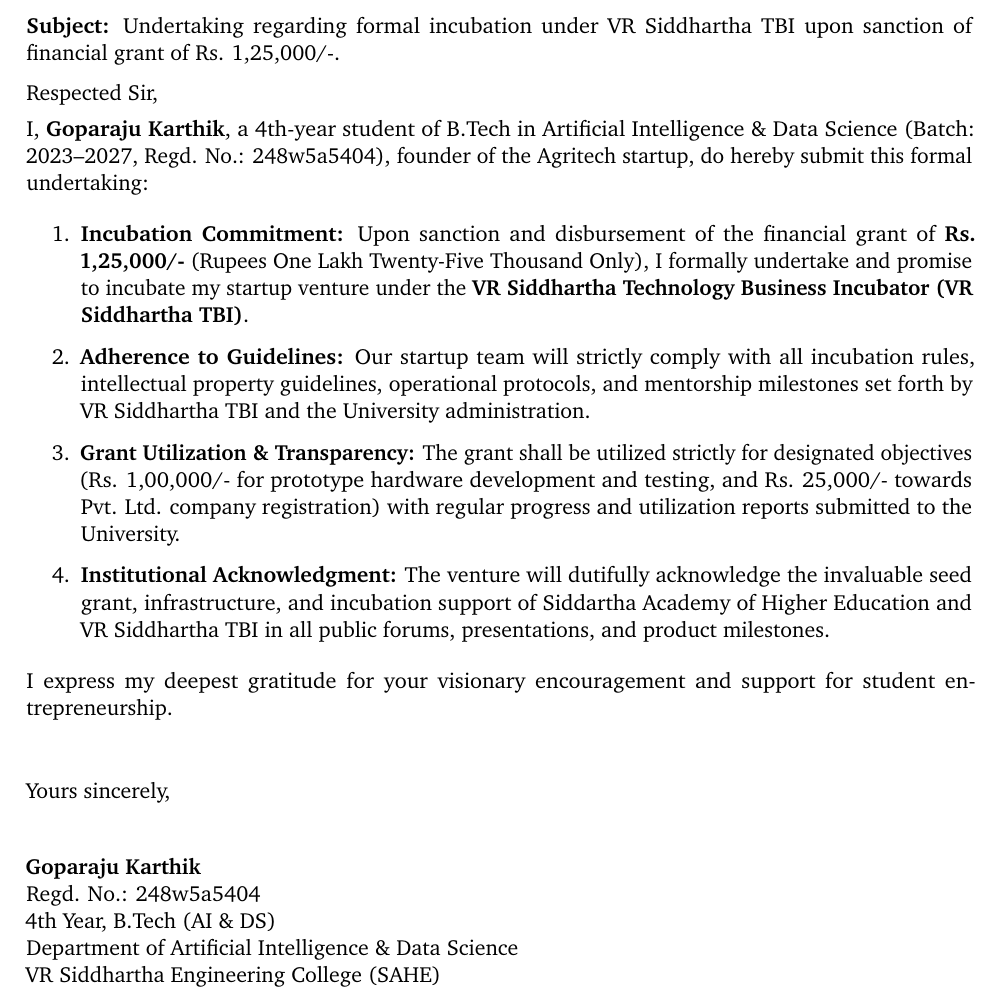
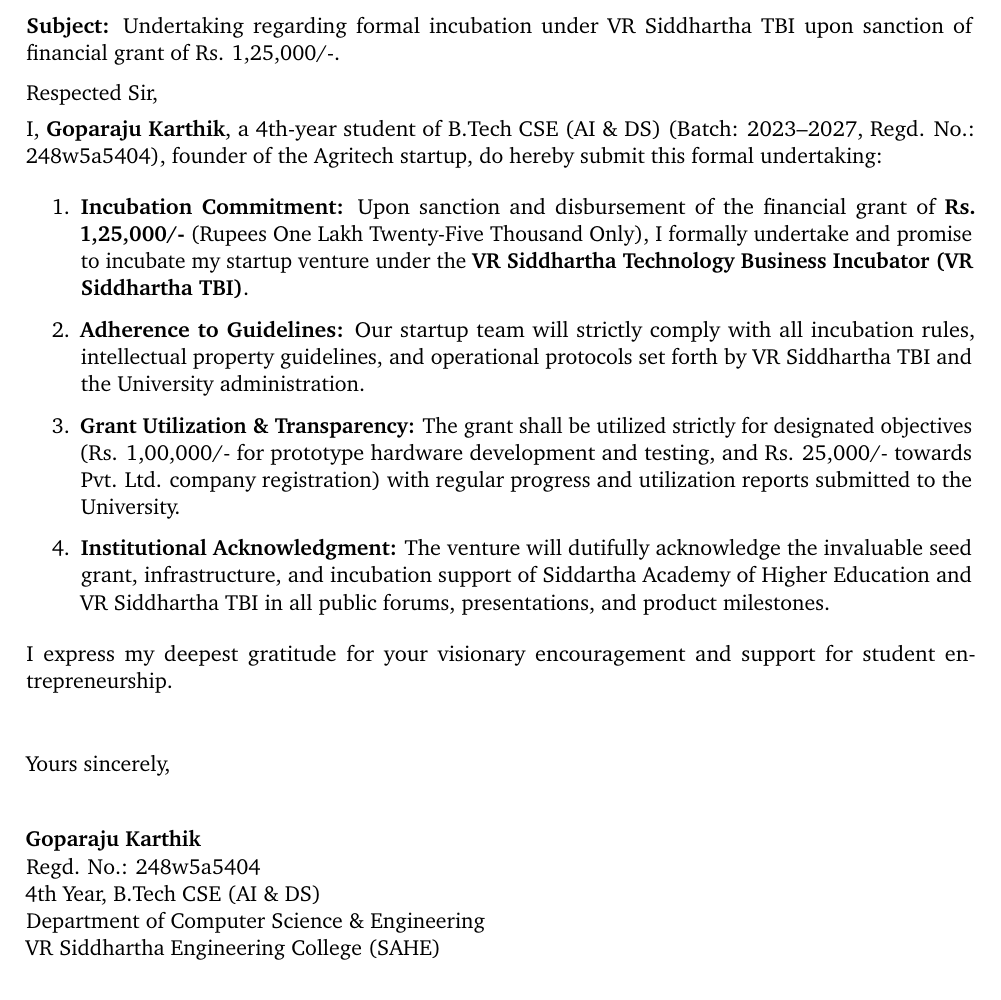
Before and after one commit to krazykarthik2/permission_letter, a LaTeX document (undertaking_form.tex): part of the page, cut so that both start at the same text. Compiled offline with pdfLaTeX.

Commit message:
Update student branch to B.Tech CSE (AI & DS), update department to CSE, and remove mentorship milestones

```diff
--- a/undertaking_form.tex
+++ b/undertaking_form.tex
@@ -48,12 +48,12 @@
 
 \vspace{0.4em}
 
-\noindent I, \textbf{Goparaju Karthik}, a 4th-year student of B.Tech in Artificial Intelligence \& Data Science (Batch: 2023--2027, Regd. No.: 248w5a5404), founder of the Agritech startup, do hereby submit this formal undertaking:
+\noindent I, \textbf{Goparaju Karthik}, a 4th-year student of B.Tech CSE (AI \& DS) (Batch: 2023--2027, Regd. No.: 248w5a5404), founder of the Agritech startup, do hereby submit this formal undertaking:
 
 \begin{enumerate}
     \setlength{\itemsep}{0.25em}
     \item \textbf{Incubation Commitment:} Upon sanction and disbursement of the financial grant of \textbf{Rs. 1,25,000/-} (Rupees One Lakh Twenty-Five Thousand Only), I formally undertake and promise to incubate my startup venture under the \textbf{VR Siddhartha Technology Business Incubator (VR Siddhartha TBI)}.
-    \item \textbf{Adherence to Guidelines:} Our startup team will strictly comply with all incubation rules, intellectual property guidelines, operational protocols, and mentorship milestones set forth by VR Siddhartha TBI and the University administration.
+    \item \textbf{Adherence to Guidelines:} Our startup team will strictly comply with all incubation rules, intellectual property guidelines, and operational protocols set forth by VR Siddhartha TBI and the University administration.
     \item \textbf{Grant Utilization \& Transparency:} The grant shall be utilized strictly for designated objectives (Rs. 1,00,000/- for prototype hardware development and testing, and Rs. 25,000/- towards Pvt. Ltd. company registration) with regular progress and utilization reports submitted to the University.
     \item \textbf{Institutional Acknowledgment:} The venture will dutifully acknowledge the invaluable seed grant, infrastructure, and incubation support of Siddartha Academy of Higher Education and VR Siddhartha TBI in all public forums, presentations, and product milestones.
 \end{enumerate}
@@ -66,8 +66,8 @@
     Yours sincerely,\\[2.2em]
     \textbf{Goparaju Karthik} \\
     Regd. No.: 248w5a5404 \\
-    4th Year, B.Tech (AI \& DS) \\
-    Department of Artificial Intelligence \& Data Science \\
+    4th Year, B.Tech CSE (AI \& DS) \\
+    Department of Computer Science \& Engineering \\
     VR Siddhartha Engineering College (SAHE)
 \end{flushleft}
 
```
Also changed, not shown: recommendation_hod.tex (+1 -1 lines), recommendation_innovation_hub.tex (+1 -1 lines), request_letter.tex (+2 -2 lines), recommendation_hod.pdf, recommendation_innovation_hub.pdf, request_letter.pdf, undertaking_form.pdf.
